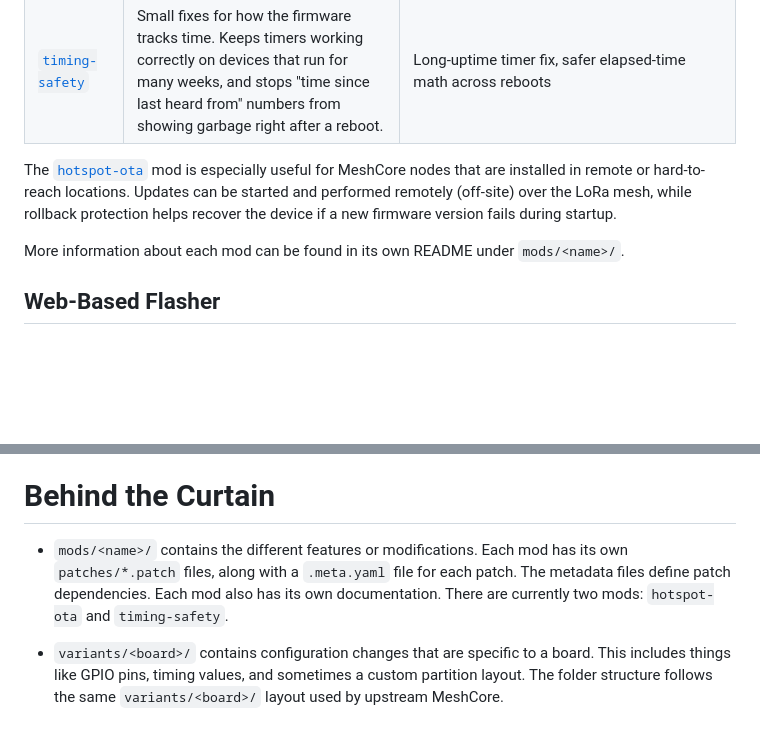
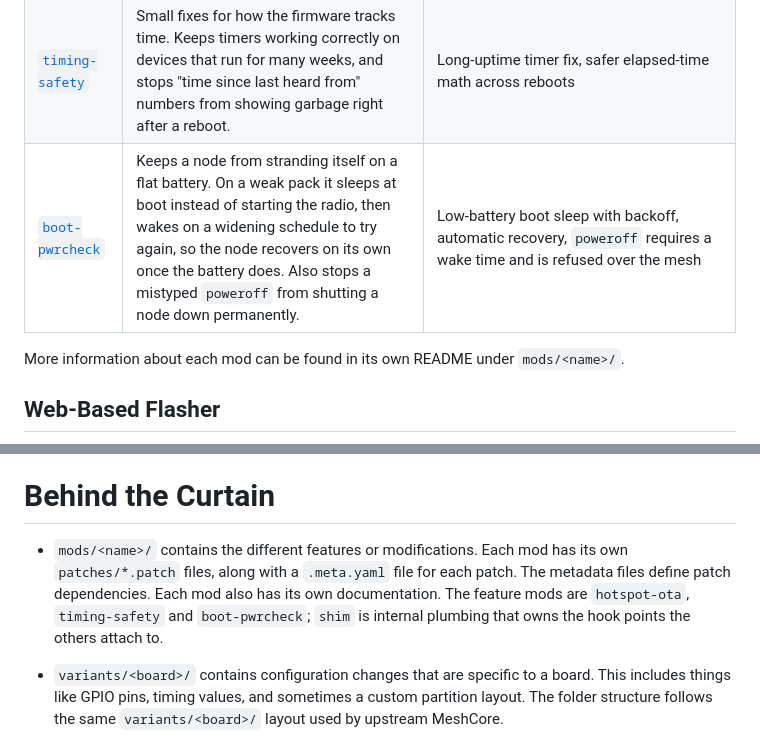
Before and after one commit to mobmesh/firmware, a Markdown page: README.md, 2 parts joined by grey strips. Rendered like a GitHub page; blank space fills up the shorter version.

Commit message:
docs: list boot-pwrcheck in the mods table, drop a duplicated paragraph
The table was followed by a prose paragraph repeating hotspot-ota, and the mod
count below it was stale. shim is named as internal plumbing rather than listed
as a feature, since it ships no user-visible behaviour of its own.

```diff
--- a/README.md
+++ b/README.md
@@ -16,8 +16,7 @@ Mods add features or changes to the standard MeshCore firmware. Each mod is main
 | ------------- | ------------------------------------------------------------------------------------------------------------------------------------------------------------------------------------------------------------------------------- | ------------------------------------------------------------------------------------------------------------------------------------------------------------------------------------------------- |
 | [`hotspot-ota`](https://github.com/mobmesh/firmware/tree/main/mods/hotspot-ota) | Adds remote firmware updates over WiFi ( or cellular hotspot) and automatic rollback protection. A device can connect to an existing WiFi network, download a firmware image, verify it, and install it without needing to be onsite with the node. | Remote OTA updates, power control of external cell modems, firmware SHA-256 verification, firmware authenticity checks, OTA slot management, automatic rollback / recovery after failed updates, automatic clock sync via NTP whenever WiFi is joined, remote updates through MeshCore CLI commands |
 | [`timing-safety`](https://github.com/mobmesh/firmware/tree/main/mods/timing-safety) | Small fixes for how the firmware tracks time. Keeps timers working correctly on devices that run for many weeks, and stops "time since last heard from" numbers from showing garbage right after a reboot. | Long-uptime timer fix, safer elapsed-time math across reboots |
-
-The [`hotspot-ota`](https://github.com/mobmesh/firmware/tree/main/mods/hotspot-ota) mod is especially useful for MeshCore nodes that are installed in remote or hard-to-reach locations. Updates can be started and performed remotely (off-site) over the LoRa mesh, while rollback protection helps recover the device if a new firmware version fails during startup.
+| [`boot-pwrcheck`](https://github.com/mobmesh/firmware/tree/main/mods/boot-pwrcheck) | Keeps a node from stranding itself on a flat battery. On a weak pack it sleeps at boot instead of starting the radio, then wakes on a widening schedule to try again, so the node recovers on its own once the battery does. Also stops a mistyped `poweroff` from shutting a node down permanently. | Low-battery boot sleep with backoff, automatic recovery, `poweroff` requires a wake time and is refused over the mesh |
 
 More information about each mod can be found in its own README under `mods/<name>/`.
 
@@ -37,7 +36,7 @@ Some mods may add extra options or requirements for a traditional flasher. Check
 
 # Behind the Curtain
 
-* `mods/<name>/` contains the different features or modifications. Each mod has its own `patches/*.patch` files, along with a `.meta.yaml` file for each patch. The metadata files define patch dependencies. Each mod also has its own documentation. There are currently two mods: `hotspot-ota` and `timing-safety`.
+* `mods/<name>/` contains the different features or modifications. Each mod has its own `patches/*.patch` files, along with a `.meta.yaml` file for each patch. The metadata files define patch dependencies. Each mod also has its own documentation. The feature mods are `hotspot-ota`, `timing-safety` and `boot-pwrcheck`; `shim` is internal plumbing that owns the hook points the others attach to.
 
 * `variants/<board>/` contains configuration changes that are specific to a board. This includes things like GPIO pins, timing values, and sometimes a custom partition layout. The folder structure follows the same `variants/<board>/` layout used by upstream MeshCore.
 
```
